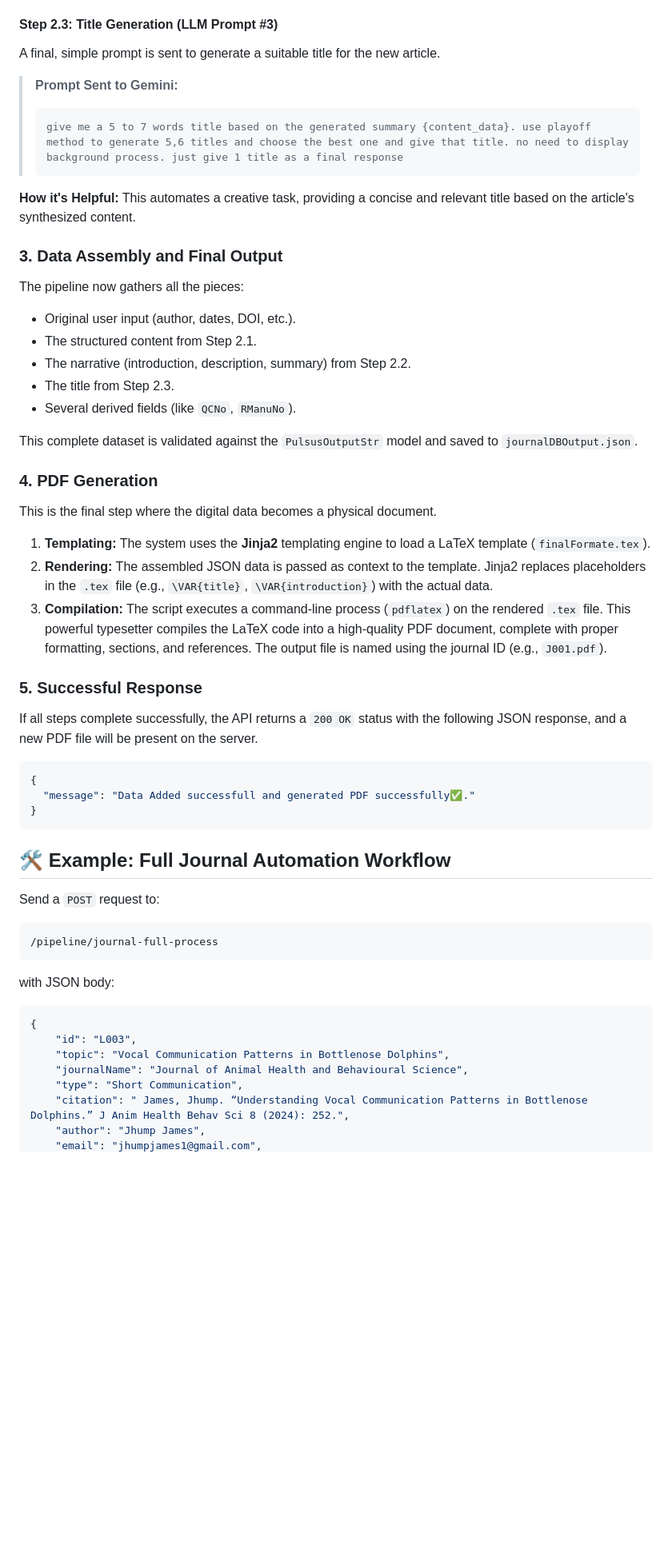
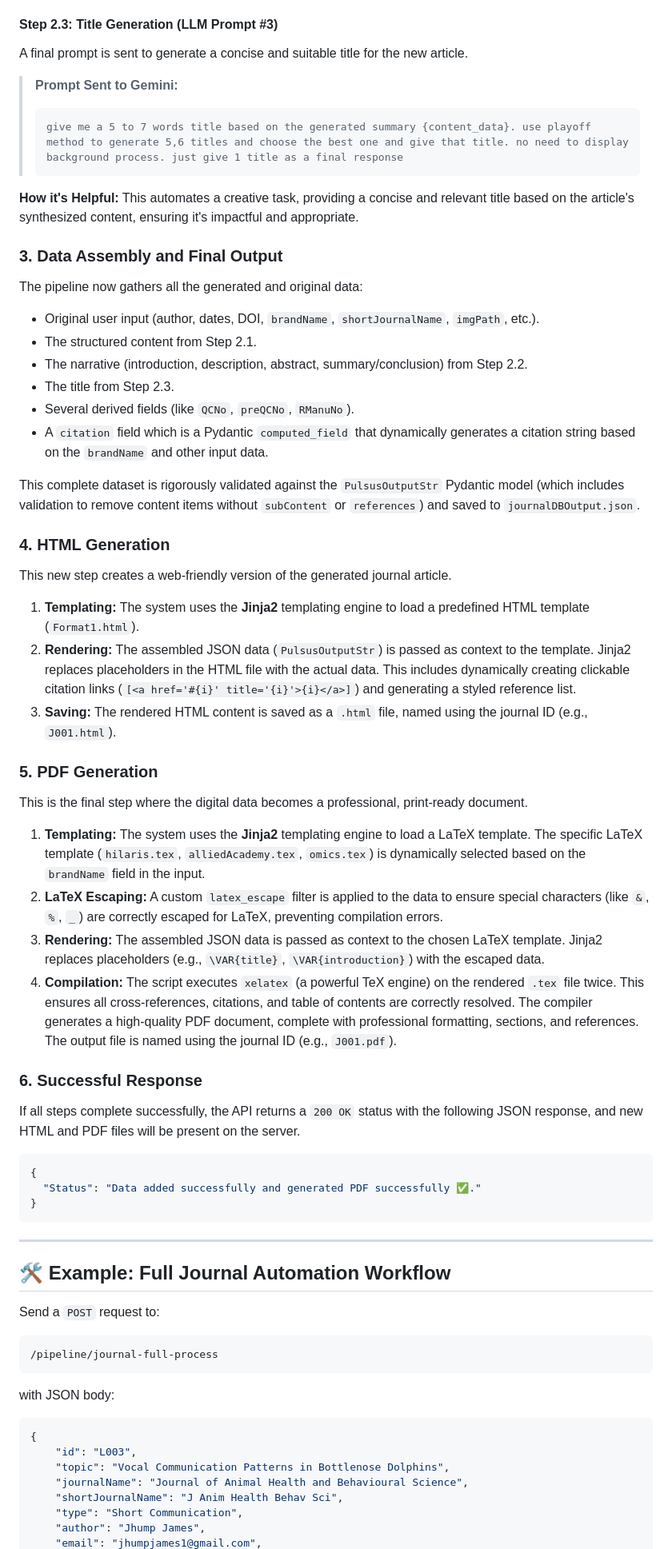
Before and after one commit to arupa444/FastAPI-Journal-Automation-with-Generative-And-AI-Compound-AI-System, a Markdown page: README.md, the part around one of its changes. Shown at 80% size. Rendered like a GitHub page; blank space fills up the shorter version.

````diff
--- a/README.md
+++ b/README.md
@@ -212,7 +235,7 @@ The structured JSON content from the previous step is then used as context for a
 
 #### Step 2.3: Title Generation (LLM Prompt #3)
 
-A final, simple prompt is sent to generate a suitable title for the new article.
+A final prompt is sent to generate a concise and suitable title for the new article.
 
 > **Prompt Sent to Gemini:**
 >
@@ -220,37 +243,48 @@ A final, simple prompt is sent to generate a suitable title for the new article.
 > give me a 5 to 7 words title based on the generated summary {content_data}. use playoff method to generate 5,6 titles and choose the best one and give that title. no need to display background process. just give 1 title as a final response
 > ```
 
-**How it's Helpful:** This automates a creative task, providing a concise and relevant title based on the article's synthesized content.
+**How it's Helpful:** This automates a creative task, providing a concise and relevant title based on the article's synthesized content, ensuring it's impactful and appropriate.
 
 ### 3. Data Assembly and Final Output
 
-The pipeline now gathers all the pieces:
-*   Original user input (author, dates, DOI, etc.).
+The pipeline now gathers all the generated and original data:
+*   Original user input (author, dates, DOI, `brandName`, `shortJournalName`, `imgPath`, etc.).
 *   The structured content from Step 2.1.
-*   The narrative (introduction, description, summary) from Step 2.2.
+*   The narrative (introduction, description, abstract, summary/conclusion) from Step 2.2.
 *   The title from Step 2.3.
-*   Several derived fields (like `QCNo`, `RManuNo`).
+*   Several derived fields (like `QCNo`, `preQCNo`, `RManuNo`).
+*   A `citation` field which is a Pydantic `computed_field` that dynamically generates a citation string based on the `brandName` and other input data.
 
-This complete dataset is validated against the `PulsusOutputStr` model and saved to `journalDBOutput.json`.
+This complete dataset is rigorously validated against the `PulsusOutputStr` Pydantic model (which includes validation to remove content items without `subContent` or `references`) and saved to `journalDBOutput.json`.
 
-### 4. PDF Generation
+### 4. HTML Generation
 
-This is the final step where the digital data becomes a physical document.
+This new step creates a web-friendly version of the generated journal article.
 
-1.  **Templating:** The system uses the **Jinja2** templating engine to load a LaTeX template (`finalFormate.tex`).
-2.  **Rendering:** The assembled JSON data is passed as context to the template. Jinja2 replaces placeholders in the `.tex` file (e.g., `\VAR{title}`, `\VAR{introduction}`) with the actual data.
-3.  **Compilation:** The script executes a command-line process (`pdflatex`) on the rendered `.tex` file. This powerful typesetter compiles the LaTeX code into a high-quality PDF document, complete with proper formatting, sections, and references. The output file is named using the journal ID (e.g., `J001.pdf`).
+1.  **Templating:** The system uses the **Jinja2** templating engine to load a predefined HTML template (`Format1.html`).
+2.  **Rendering:** The assembled JSON data (`PulsusOutputStr`) is passed as context to the template. Jinja2 replaces placeholders in the HTML file with the actual data. This includes dynamically creating clickable citation links (`[<a href='#{i}' title='{i}'>{i}</a>]`) and generating a styled reference list.
+3.  **Saving:** The rendered HTML content is saved as a `.html` file, named using the journal ID (e.g., `J001.html`).
 
-### 5. Successful Response
+### 5. PDF Generation
 
-If all steps complete successfully, the API returns a `200 OK` status with the following JSON response, and a new PDF file will be present on the server.
+This is the final step where the digital data becomes a professional, print-ready document.
+
+1.  **Templating:** The system uses the **Jinja2** templating engine to load a LaTeX template. The specific LaTeX template (`hilaris.tex`, `alliedAcademy.tex`, `omics.tex`) is dynamically selected based on the `brandName` field in the input.
+2.  **LaTeX Escaping:** A custom `latex_escape` filter is applied to the data to ensure special characters (like `&`, `%`, `_`) are correctly escaped for LaTeX, preventing compilation errors.
+3.  **Rendering:** The assembled JSON data is passed as context to the chosen LaTeX template. Jinja2 replaces placeholders (e.g., `\VAR{title}`, `\VAR{introduction}`) with the escaped data.
+4.  **Compilation:** The script executes `xelatex` (a powerful TeX engine) on the rendered `.tex` file twice. This ensures all cross-references, citations, and table of contents are correctly resolved. The compiler generates a high-quality PDF document, complete with professional formatting, sections, and references. The output file is named using the journal ID (e.g., `J001.pdf`).
+
+### 6. Successful Response
+
+If all steps complete successfully, the API returns a `200 OK` status with the following JSON response, and new HTML and PDF files will be present on the server.
 
 ```json
 {
-  "message": "Data Added successfull and generated PDF successfully✅."
+  "Status": "Data added successfully and generated PDF successfully ✅."
 }
 ```
 
+---
 
 ## 🛠 Example: Full Journal Automation Workflow
 
@@ -267,7 +301,7 @@ with JSON body:
     "id": "L003",
     "topic": "Vocal Communication Patterns in Bottlenose Dolphins",
     "journalName": "Journal of Animal Health and Behavioural Science",
+    "shortJournalName": "J Anim Health Behav Sci",
     "type": "Short Communication",
-    "citation": " James, Jhump. “Understanding Vocal Communication Patterns in Bottlenose Dolphins.” J Anim Health Behav Sci 8 (2024): 252.",
     "author": "Jhump James",
     "email": "jhumpjames1@gmail.com",
````
Also changed, not shown: other parts of README.md (+101 -105 lines).
